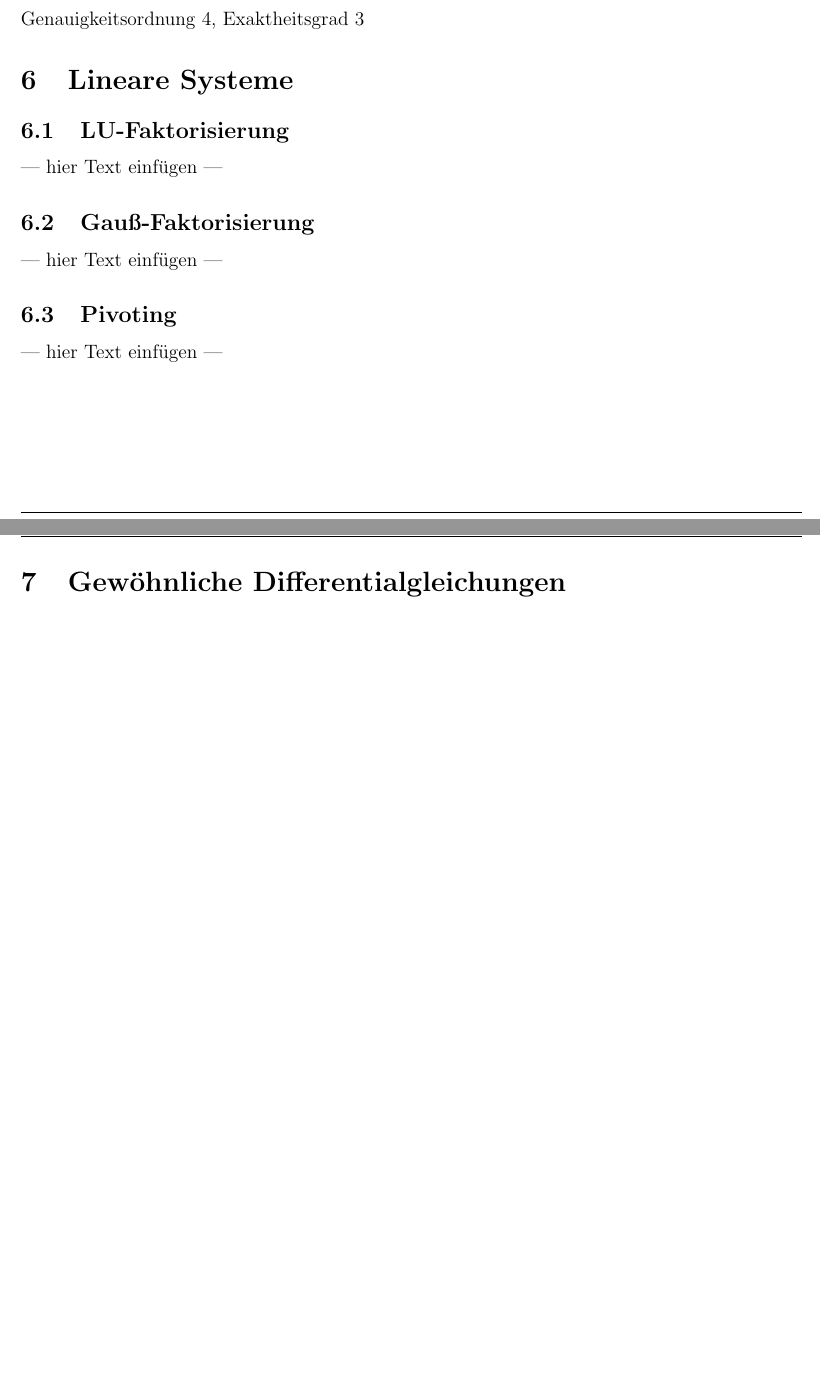
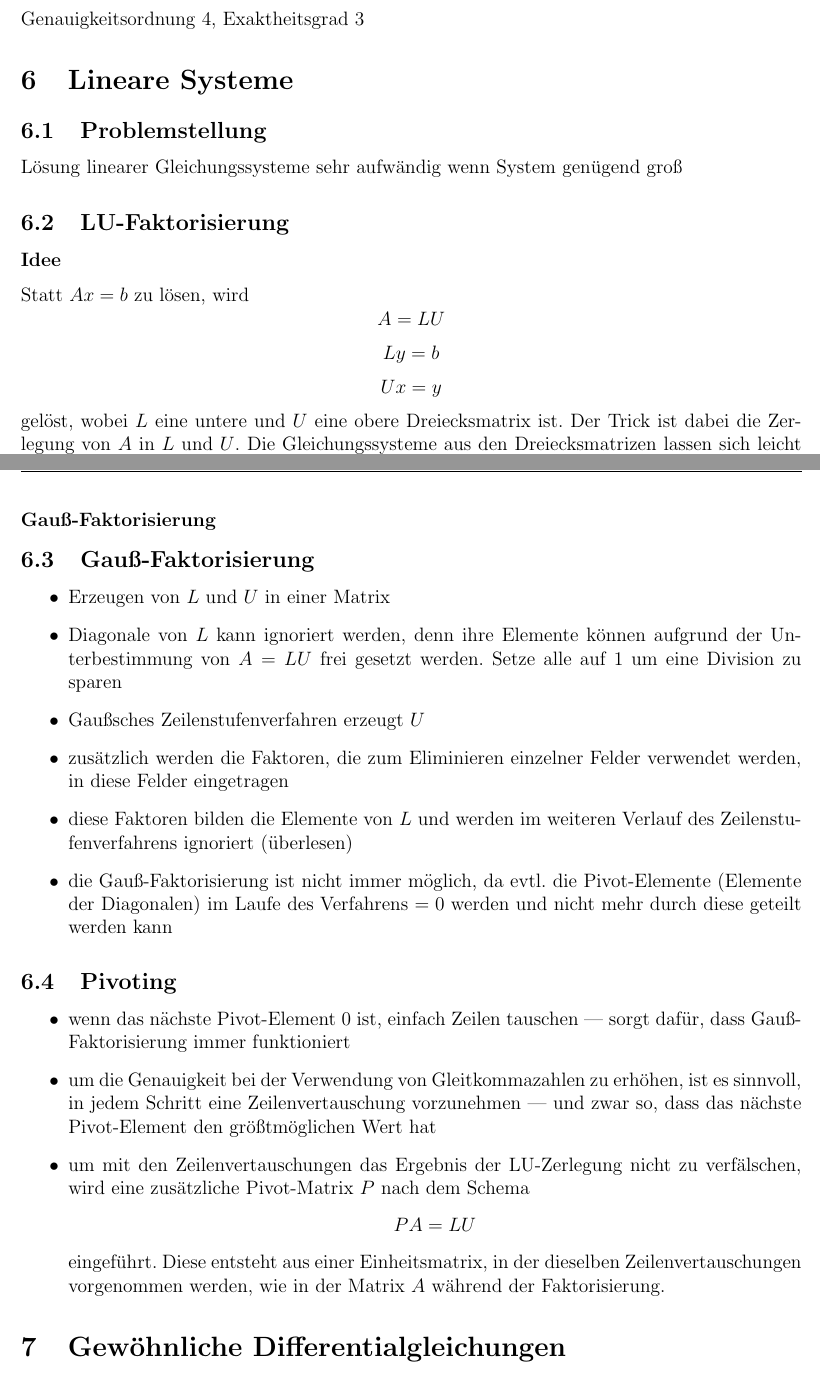
Before and after one commit to exterm/SciCom-synopsis, a LaTeX document (synopsis.tex): two parts of pages 9 and 10 of 16 before the commit and two parts of pages 9 and 10 of 17 after it, joined at a grey line, cut so that both start at the same text, the shorter picture padded with empty space. Compiled offline with pdfLaTeX.

Commit message:
LU factorization, Gauß factorization, pivoting

```diff
--- a/synopsis.tex
+++ b/synopsis.tex
@@ -330,16 +330,43 @@ Genauigkeitsordnung 4, Exaktheitsgrad 3
 \section{Lineare Systeme}
 
 
+\subsection{Problemstellung}
+Lösung linearer Gleichungssysteme sehr aufwändig wenn System genügend groß
+
+
 \subsection{LU-Faktorisierung}
---- hier Text einfügen ---
+
+\subsubsection*{Idee}
+Statt \(Ax=b\) zu lösen, wird
+\[A=LU\]
+\[Ly=b\]
+\[Ux=y\]
+gelöst, wobei \(L\) eine untere und \(U\) eine obere Dreiecksmatrix ist. Der Trick ist dabei die Zerlegung von \(A\) in \(L\) und \(U\). Die Gleichungssysteme aus den Dreiecksmatrizen lassen sich leicht lösen (jeweils \(n^2\) Operationen).
+
+\subsubsection*{Gauß-Faktorisierung}
 
 
 \subsection{Gauß-Faktorisierung}
---- hier Text einfügen ---
+\begin{itemize}
+  \item Erzeugen von \(L\) und \(U\) in einer Matrix
+  \item Diagonale von \(L\) kann ignoriert werden, denn ihre Elemente können aufgrund der Unterbestimmung von \(A=LU\) frei gesetzt werden. Setze alle auf 1 um eine Division zu sparen
+  \item Gaußsches Zeilenstufenverfahren erzeugt \(U\)
+  \item zusätzlich werden die Faktoren, die zum Eliminieren einzelner Felder verwendet werden, in diese Felder eingetragen
+  \item diese Faktoren bilden die Elemente von \(L\) und werden im weiteren Verlauf des Zeilenstufenverfahrens ignoriert (überlesen)
+  \item die Gauß-Faktorisierung ist nicht immer möglich, da evtl.\ die Pivot-Elemente (Elemente der Diagonalen) im Laufe des Verfahrens \(=0\) werden und nicht mehr durch diese geteilt werden kann
+\end{itemize}
 
 
 \subsection{Pivoting}
---- hier Text einfügen ---
+\begin{itemize}
+  \item wenn das nächste Pivot-Element 0 ist, einfach Zeilen tauschen --- sorgt dafür, dass Gauß-Faktorisierung immer funktioniert
+  \item um die Genauigkeit bei der Verwendung von Gleitkommazahlen zu erhöhen, ist es sinnvoll, in jedem Schritt eine Zeilenvertauschung vorzunehmen --- und zwar so, dass das nächste Pivot-Element den größtmöglichen Wert hat
+  \item um mit den Zeilenvertauschungen das Ergebnis der LU-Zerlegung nicht zu verfälschen, wird eine zusätzliche Pivot-Matrix \(P\) nach dem Schema
+    \[
+    PA=LU
+    \]
+    eingeführt. Diese entsteht aus einer Einheitsmatrix, in der dieselben Zeilenvertauschungen vorgenommen werden, wie in der Matrix \(A\) während der Faktorisierung.
+\end{itemize}
 
 
 
```
